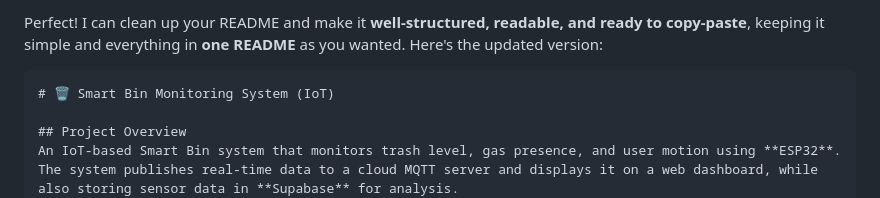
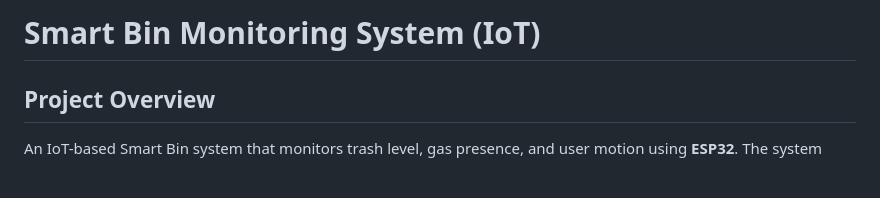
Before and after one commit to Kavitashinii/CPC357--SmartBin-Project, a Markdown page: README.md, the part around the change. GitHub-like rendering; blank space fills up the shorter version.

````diff
--- a/README.md
+++ b/README.md
@@ -1,7 +1,4 @@
-Perfect! I can clean up your README and make it **well-structured, readable, and ready to copy-paste**, keeping it simple and everything in **one README** as you wanted. Here's the updated version:
-
-```markdown
-# 🗑️ Smart Bin Monitoring System (IoT)
+# Smart Bin Monitoring System (IoT)
 
 ## Project Overview
 An IoT-based Smart Bin system that monitors trash level, gas presence, and user motion using **ESP32**. The system publishes real-time data to a cloud MQTT server and displays it on a web dashboard, while also storing sensor data in **Supabase** for analysis.
````
